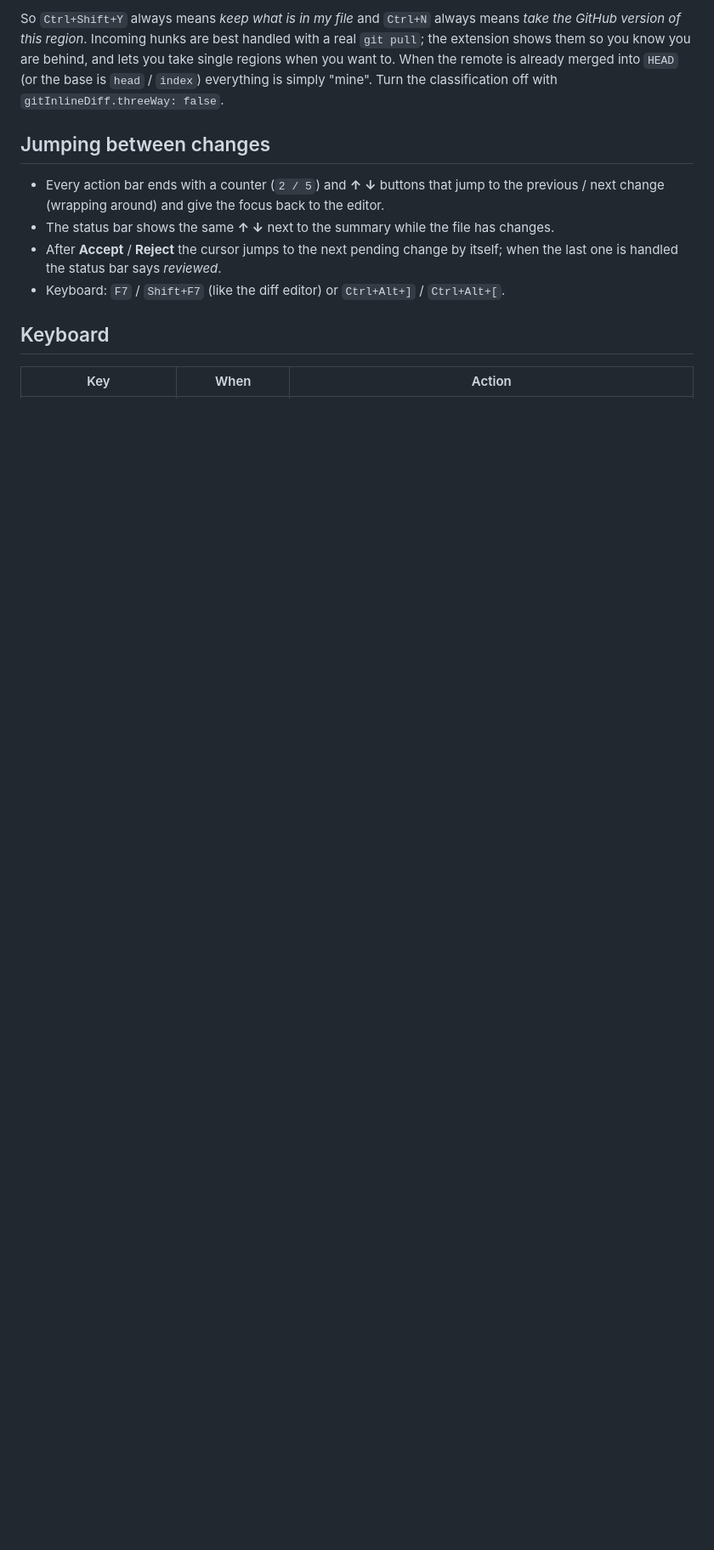
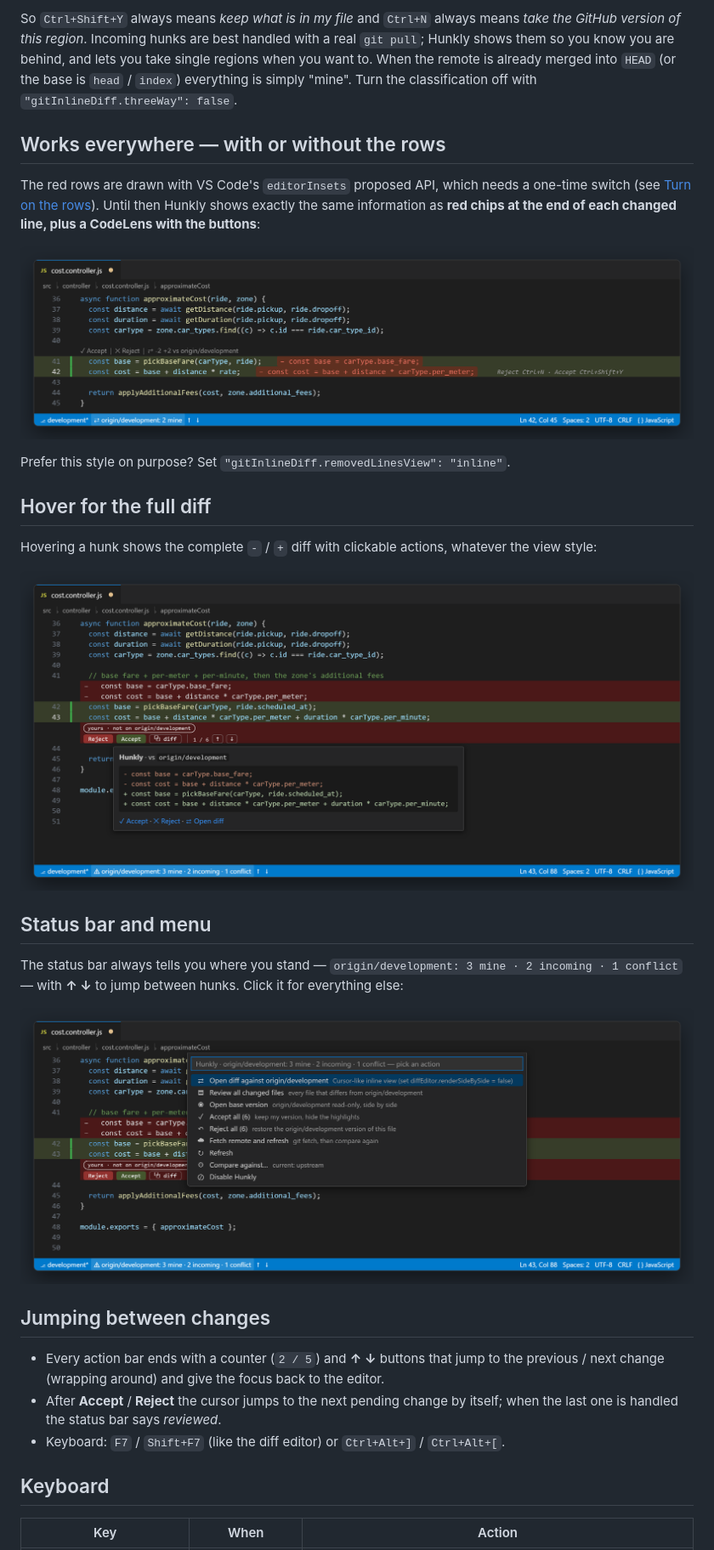
Before and after one commit to AhmedMohamed652000/vscode-git-inline-diff, a Markdown page: README.md, the part around one of its changes. Shown at 85% size. Rendered like a GitHub page; pictures changed too: images/fallback.png (added), images/hover.png (added), images/menu.png (added); blank space fills up the shorter version.

```diff
--- a/README.md
+++ b/README.md
@@ -23,10 +47,29 @@ A conflict has a third button, **Accept both**: it inserts the GitHub lines abov
 
-So `Ctrl+Shift+Y` always means *keep what is in my file* and `Ctrl+N` always means *take the GitHub version of this region*. Incoming hunks are best handled with a real `git pull`; the extension shows them so you know you are behind, and lets you take single regions when you want to. When the remote is already merged into `HEAD` (or the base is `head` / `index`) everything is simply "mine". Turn the classification off with `gitInlineDiff.threeWay: false`.
+So `Ctrl+Shift+Y` always means *keep what is in my file* and `Ctrl+N` always means *take the GitHub version of this region*. Incoming hunks are best handled with a real `git pull`; Hunkly shows them so you know you are behind, and lets you take single regions when you want to. When the remote is already merged into `HEAD` (or the base is `head` / `index`) everything is simply "mine". Turn the classification off with `"gitInlineDiff.threeWay": false`.
+
+## Works everywhere — with or without the rows
+
+The red rows are drawn with VS Code's `editorInsets` proposed API, which needs a one-time switch (see [Turn on the rows](#turn-on-the-cursor-style-rows-one-time)). Until then Hunkly shows exactly the same information as **red chips at the end of each changed line, plus a CodeLens with the buttons**:
+
+![the chips + CodeLens style: no proposed API needed](images/fallback.png)
+
+Prefer this style on purpose? Set `"gitInlineDiff.removedLinesView": "inline"`.
+
+## Hover for the full diff
+
+Hovering a hunk shows the complete `-` / `+` diff with clickable actions, whatever the view style:
+
+![hover with the full diff and Accept · Reject · Open diff links](images/hover.png)
+
+## Status bar and menu
+
+The status bar always tells you where you stand — `origin/development: 3 mine · 2 incoming · 1 conflict` — with **↑ ↓** to jump between hunks. Click it for everything else:
+
+![the status bar menu: open diff, review all files, accept / reject all, fetch, choose the base](images/menu.png)
 
 ## Jumping between changes
 
 - Every action bar ends with a counter (`2 / 5`) and **↑ ↓** buttons that jump to the previous / next change (wrapping around) and give the focus back to the editor.
-- The status bar shows the same **↑ ↓** next to the summary while the file has changes.
 - After **Accept** / **Reject** the cursor jumps to the next pending change by itself; when the last one is handled the status bar says *reviewed*.
 - Keyboard: `F7` / `Shift+F7` (like the diff editor) or `Ctrl+Alt+]` / `Ctrl+Alt+[`.
 
```
Also changed, not shown: other parts of README.md (+75 -37 lines), images/hero.png (added), images/kinds.png (added), 9 other files.
